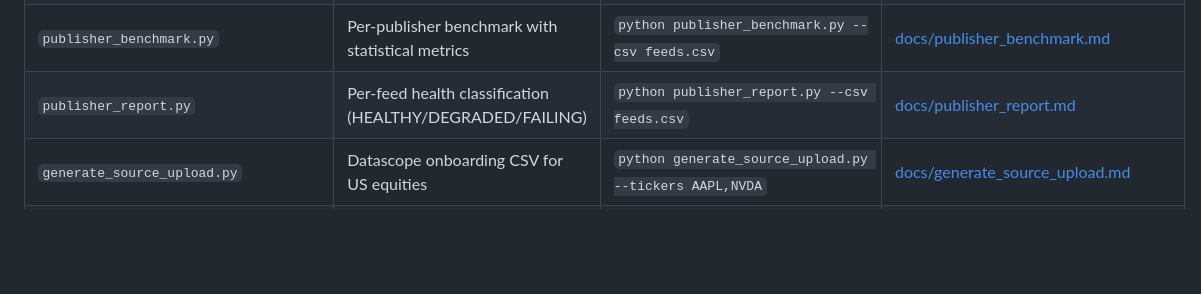
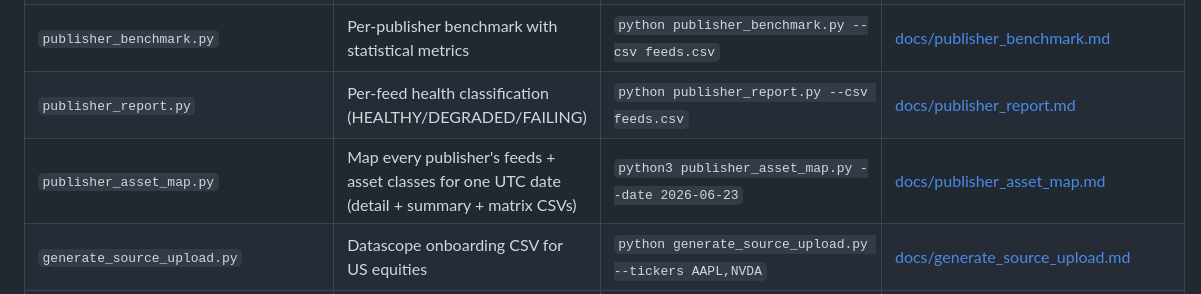
Before and after one commit to mariobern/integration-benchmarking, a Markdown page: CLAUDE.md, the part around the change. Drawn GitHub-style; blank space fills up the shorter version.

Commit message:
docs(asset-map): document publisher_asset_map.py
Co-Authored-By: Claude Opus 4.8 (1M context) <noreply@anthropic.com>

```diff
--- a/CLAUDE.md
+++ b/CLAUDE.md
@@ -91,6 +91,7 @@ FX and Metals use 24-hour regular session (with maintenance windows). See indivi
 | `feed_readiness.py`                    | Combined benchmark + uptime readiness check                                                                                                   | `python feed_readiness.py --csv feeds.csv`                                                             | [docs/feed_readiness.md](docs/feed_readiness.md)                         |
 | `publisher_benchmark.py`               | Per-publisher benchmark with statistical metrics                                                                                              | `python publisher_benchmark.py --csv feeds.csv`                                                        | [docs/publisher_benchmark.md](docs/publisher_benchmark.md)               |
 | `publisher_report.py`                  | Per-feed health classification (HEALTHY/DEGRADED/FAILING)                                                                                     | `python publisher_report.py --csv feeds.csv`                                                           | [docs/publisher_report.md](docs/publisher_report.md)                     |
+| `publisher_asset_map.py`               | Map every publisher's feeds + asset classes for one UTC date (detail + summary + matrix CSVs)                                                 | `python3 publisher_asset_map.py --date 2026-06-23`                                                     | [docs/publisher_asset_map.md](docs/publisher_asset_map.md)               |
 | `generate_source_upload.py`            | Datascope onboarding CSV for US equities                                                                                                      | `python generate_source_upload.py --tickers AAPL,NVDA`                                                 | [docs/generate_source_upload.md](docs/generate_source_upload.md)         |
 | `generate_ric_mapping.py`              | Universal RIC mapping (all asset classes); resolves by ticker or feedId, reads `after.json` by default                                        | `python generate_ric_mapping.py --ticker AAPL EURUSD` or `--feed-id 922 327`                           | [docs/generate_ric_mapping.md](docs/generate_ric_mapping.md)             |
 | `isin_resolver.py`                     | Ticker to ISIN resolution (multi-tier)                                                                                                        | `python isin_resolver.py --tickers AAPL,MSFT`                                                          | [docs/isin_resolver_v2.md](docs/isin_resolver_v2.md)                     |
```
Also changed, not shown: docs/publisher_asset_map.md (added, +51 -0 lines).
